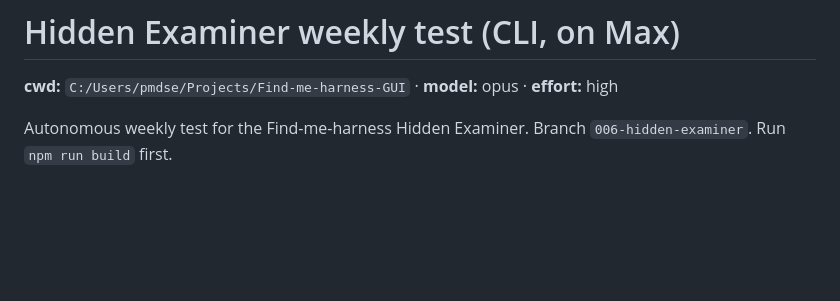
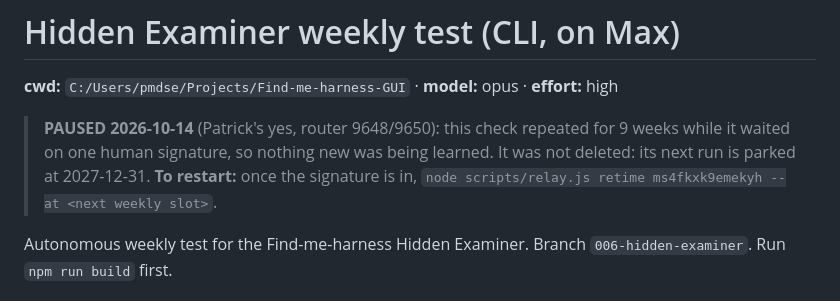
Before and after one commit to Smash420-cmd/claude-relay, a Markdown page: tasks/hidden-examiner-weekly.md, the part around the change. Rendered like a GitHub page; blank space fills up the shorter version.

Commit message:
docs(tasks): hidden-examiner weekly paused until its signature is in
Co-Authored-By: Claude Opus 5.5 (1M context) <noreply@anthropic.com>

```diff
--- a/tasks/hidden-examiner-weekly.md
+++ b/tasks/hidden-examiner-weekly.md
@@ -1,6 +1,8 @@
 # Hidden Examiner weekly test (CLI, on Max)
 
 **cwd:** `C:/Users/pmdse/Projects/Find-me-harness-GUI` · **model:** opus · **effort:** high
+
+> **PAUSED 2026-10-14** (Patrick's yes, router 9648/9650): this check repeated for 9 weeks while it waited on one human signature, so nothing new was being learned. It was not deleted: its next run is parked at 2027-12-31. **To restart:** once the signature is in, `node scripts/relay.js retime ms4fkxk9emekyh --at <next weekly slot>`.
 
 Autonomous weekly test for the Find-me-harness Hidden Examiner.
 Branch `006-hidden-examiner`. Run `npm run build` first.
```
